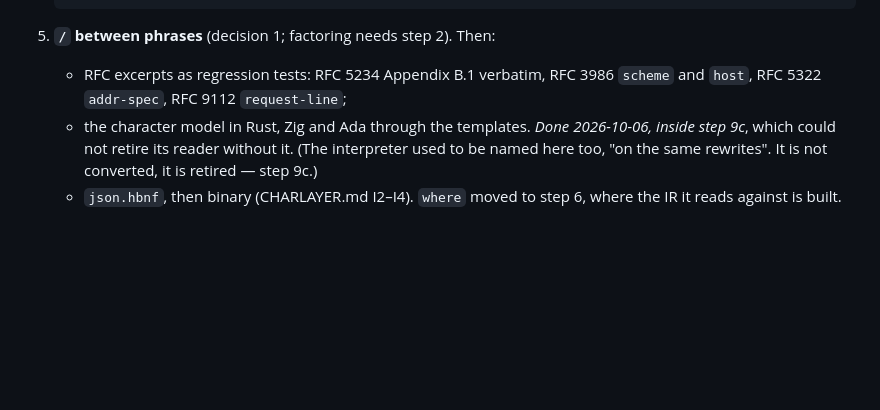
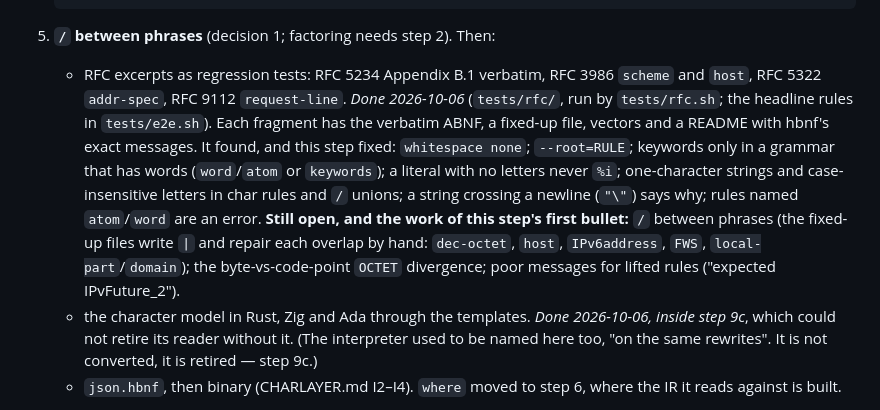
Before and after one commit to moebiusV/hbnf, a Markdown page: RFCPLAN.md, the part around the change. Rendered like a GitHub page; blank space fills up the shorter version.

Commit message:
docs: step 5's RFC corpus done; whitespace none, --root, keyword scope in ABNF.md

```diff
--- a/RFCPLAN.md
+++ b/RFCPLAN.md
@@ -880,7 +880,19 @@ should claim that before 10.
 5. **`/` between phrases** (decision 1; factoring needs step 2).  Then:
    - RFC excerpts as regression tests: RFC 5234 Appendix B.1 verbatim, RFC
      3986 `scheme` and `host`, RFC 5322 `addr-spec`, RFC 9112
-     `request-line`;
+     `request-line`.  *Done 2026-10-06* (`tests/rfc/`, run by `tests/rfc.sh`;
+     the headline rules in `tests/e2e.sh`).  Each fragment has the verbatim
+     ABNF, a fixed-up file, vectors and a README with hbnf's exact messages.
+     It found, and this step fixed: `whitespace none`; `--root=RULE`;
+     keywords only in a grammar that has words (`word`/`atom` or `keywords`);
+     a literal with no letters never `%i`; one-character strings and
+     case-insensitive letters in char rules and `/` unions; a string
+     crossing a newline (`"\"`) says why; rules named `atom`/`word` are an
+     error.  **Still open, and the work of this step's first bullet:**
+     `/` between phrases (the fixed-up files write `|` and repair each
+     overlap by hand: `dec-octet`, `host`, `IPv6address`, `FWS`,
+     `local-part`/`domain`); the byte-vs-code-point `OCTET` divergence; poor
+     messages for lifted rules ("expected IPvFuture_2").
    - the character model in Rust, Zig and Ada through the templates.  *Done
      2026-10-06, inside step 9c*, which could not retire its reader without
      it.  (The interpreter used to be named here too, "on the same
```
Also changed, not shown: ABNF.md (+1 -0 lines).
